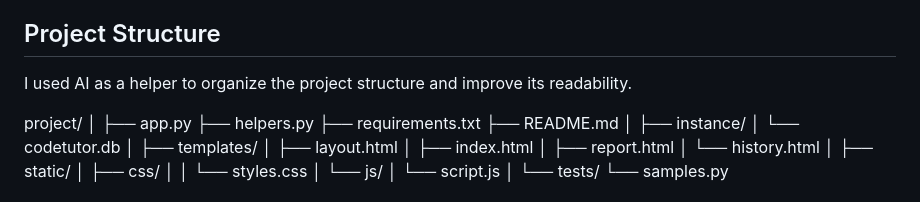
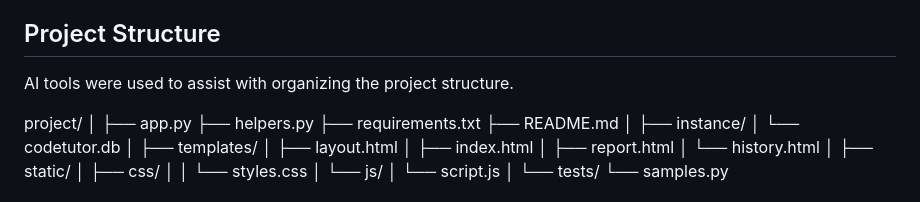
Before and after one commit to mildovec01/FinalProject, a Markdown page: README.md, the part around the change. Rendered like a GitHub page.

```diff
--- a/README.md
+++ b/README.md
@@ -56,7 +56,7 @@ SQLite was chosen because it is lightweight, requires no external server, and is
 
 ## Project Structure
 
-I used AI as a helper to organize the project structure and improve its readability.
+AI tools were used to assist with organizing the project structure.
 
 project/
 │
```
